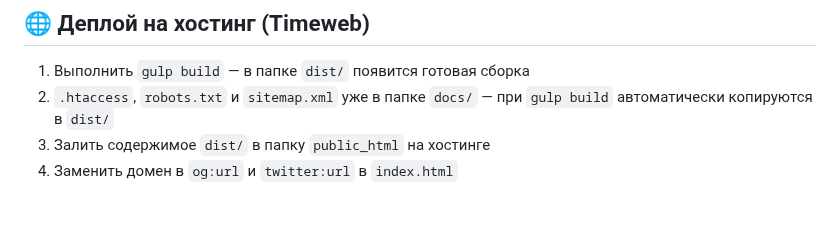
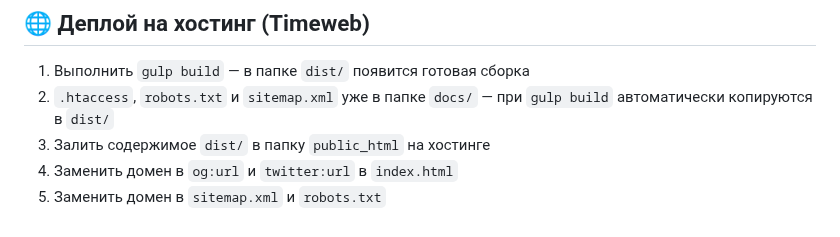
Before and after one commit to ITmTm/ural-go, a Markdown page: README.md, the part around the change. Drawn GitHub-style.

```diff
--- a/README.md
+++ b/README.md
@@ -156,3 +156,4 @@ gulp build
 2. `.htaccess`, `robots.txt` и `sitemap.xml` уже в папке `docs/` — при `gulp build` автоматически копируются в `dist/`
 3. Залить содержимое `dist/` в папку `public_html` на хостинге
 4. Заменить домен в `og:url` и `twitter:url` в `index.html`
+5. Заменить домен в `sitemap.xml` и `robots.txt`
```
